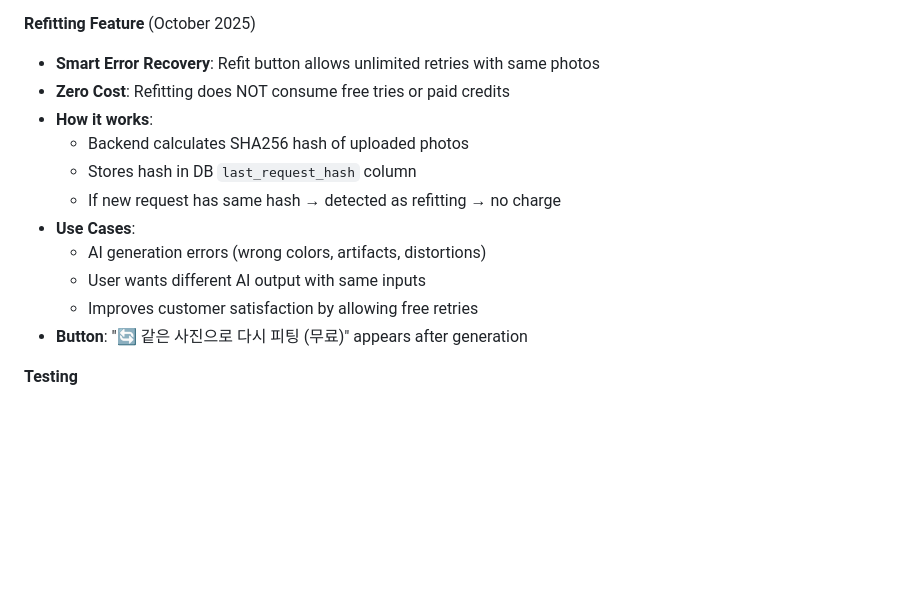
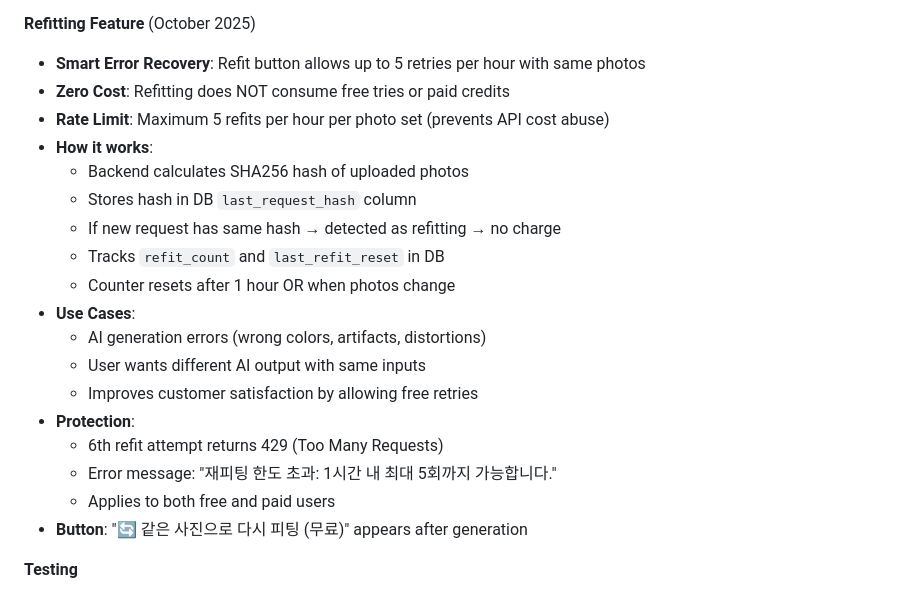
Before and after one commit to inhokim3977-cyber/fitsa-app, a Markdown page: replit.md, the part around the change. Drawn GitHub-style; blank space fills up the shorter version.

Commit message:
Improve refitting feature with hourly retry limits
Implement rate limiting for the refitting feature, allowing a maximum of 5 retries per hour per photo set to prevent API cost abuse.

Replit-Commit-Author: Agent
Replit-Commit-Session-Id: b44fc402-c03e-4656-b1f1-857327c59575
Replit-Commit-Checkpoint-Type: full_checkpoint
Replit-Commit-Screenshot-Url: https://storage.googleapis.com/screenshot-production-us-central1/561467bb-c8b6-4726-9627-937090cc4b4c/b44fc402-c03e-4656-b1f1-857327c59575/jir6NfY

```diff
--- a/replit.md
+++ b/replit.md
@@ -152,16 +152,23 @@ Preferred communication style: Simple, everyday language.
   - Success page after payment completion
 
 **Refitting Feature** (October 2025)
-- **Smart Error Recovery**: Refit button allows unlimited retries with same photos
+- **Smart Error Recovery**: Refit button allows up to 5 retries per hour with same photos
 - **Zero Cost**: Refitting does NOT consume free tries or paid credits
+- **Rate Limit**: Maximum 5 refits per hour per photo set (prevents API cost abuse)
 - **How it works**:
   - Backend calculates SHA256 hash of uploaded photos
   - Stores hash in DB `last_request_hash` column
   - If new request has same hash → detected as refitting → no charge
+  - Tracks `refit_count` and `last_refit_reset` in DB
+  - Counter resets after 1 hour OR when photos change
 - **Use Cases**:
   - AI generation errors (wrong colors, artifacts, distortions)
   - User wants different AI output with same inputs
   - Improves customer satisfaction by allowing free retries
+- **Protection**:
+  - 6th refit attempt returns 429 (Too Many Requests)
+  - Error message: "재피팅 한도 초과: 1시간 내 최대 5회까지 가능합니다."
+  - Applies to both free and paid users
 - **Button**: "🔄 같은 사진으로 다시 피팅 (무료)" appears after generation
 
 **Testing**
```
